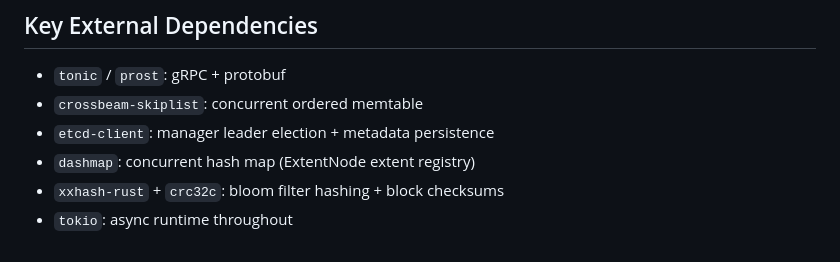
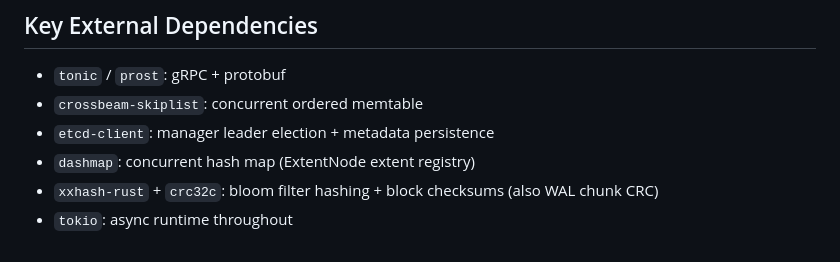
Before and after one commit to journeymidnight/autumn, a Markdown page: autumn-rs/CLAUDE.md, the part around the change. Rendered like a GitHub page.

Commit message:
docs: update CLAUDE.md for F035 WAL implementation
- autumn-stream/CLAUDE.md: add wal.rs to component list; document WAL
  record format, Pebble-style framing, async write path, startup replay,
  and config; update Append Protocol step 8 to show WAL vs direct path;
  update must_sync note to reflect WAL latency benefit
- autumn-rs/CLAUDE.md: note crc32c is also used for WAL chunk CRC

Co-Authored-By: Claude Sonnet 4.6 <noreply@anthropic.com>

```diff
--- a/autumn-rs/CLAUDE.md
+++ b/autumn-rs/CLAUDE.md
@@ -173,5 +173,5 @@ cargo test --workspace
 - `crossbeam-skiplist`: concurrent ordered memtable
 - `etcd-client`: manager leader election + metadata persistence
 - `dashmap`: concurrent hash map (ExtentNode extent registry)
-- `xxhash-rust` + `crc32c`: bloom filter hashing + block checksums
+- `xxhash-rust` + `crc32c`: bloom filter hashing + block checksums (also WAL chunk CRC)
 - `tokio`: async runtime throughout
```
Also changed, not shown: 1 other file.
